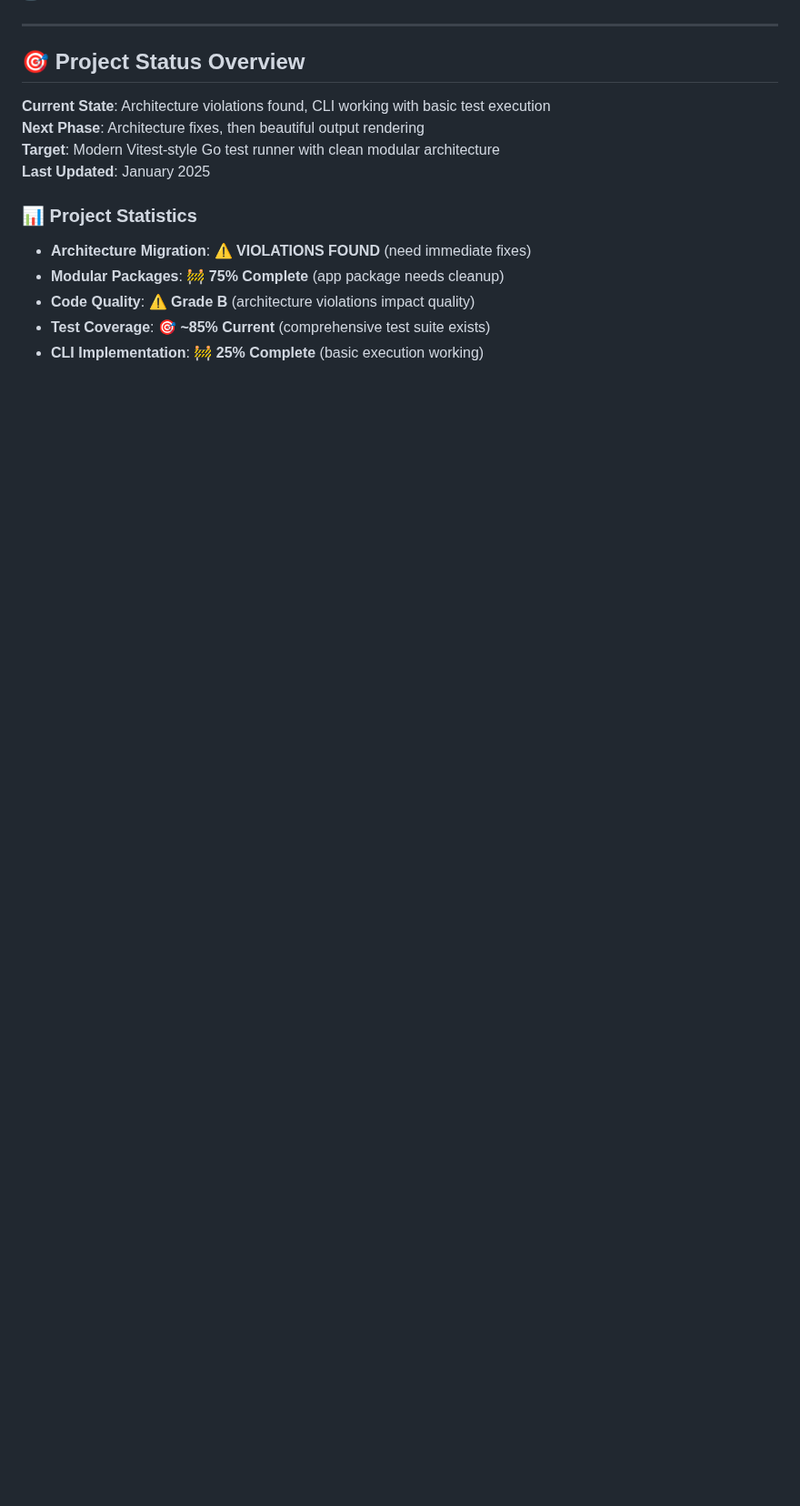
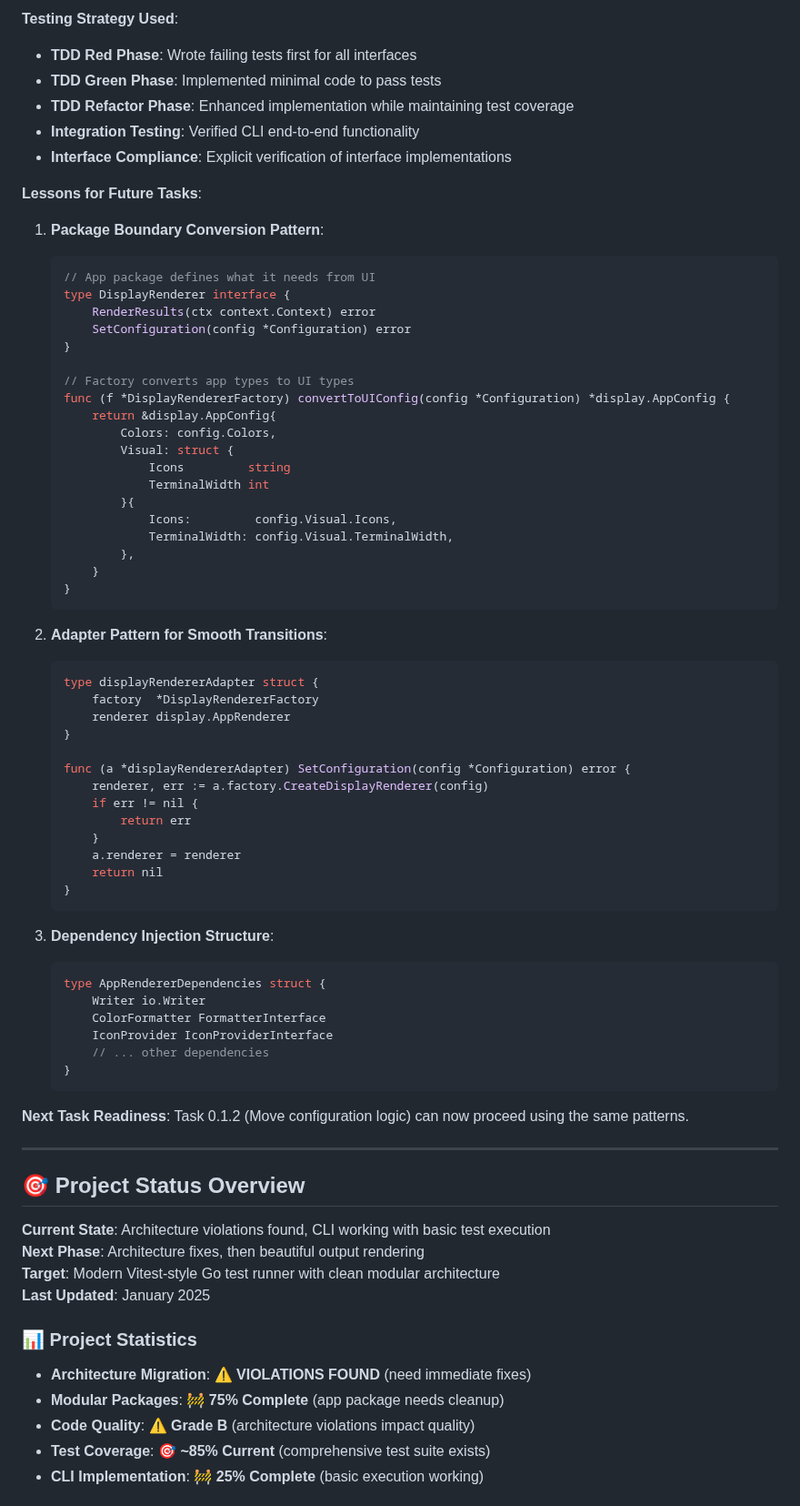
Before and after one commit to newbpydev/go-sentinel-cli, a Markdown page: CLI_IMPLEMENTATION_ROADMAP.md, the part around one of its changes. Shown at 91% size. GitHub-like rendering; blank space fills up the shorter version.

````diff
--- a/CLI_IMPLEMENTATION_ROADMAP.md
+++ b/CLI_IMPLEMENTATION_ROADMAP.md
@@ -77,3 +130,63 @@
+**Testing Strategy Used**:
+- **TDD Red Phase**: Wrote failing tests first for all interfaces
+- **TDD Green Phase**: Implemented minimal code to pass tests
+- **TDD Refactor Phase**: Enhanced implementation while maintaining test coverage
+- **Integration Testing**: Verified CLI end-to-end functionality
+- **Interface Compliance**: Explicit verification of interface implementations
+
+**Lessons for Future Tasks**:
+
+1. **Package Boundary Conversion Pattern**:
+   ```go
+   // App package defines what it needs from UI
+   type DisplayRenderer interface {
+       RenderResults(ctx context.Context) error
+       SetConfiguration(config *Configuration) error
+   }
+
+   // Factory converts app types to UI types
+   func (f *DisplayRendererFactory) convertToUIConfig(config *Configuration) *display.AppConfig {
+       return &display.AppConfig{
+           Colors: config.Colors,
+           Visual: struct {
+               Icons         string
+               TerminalWidth int
+           }{
+               Icons:         config.Visual.Icons,
+               TerminalWidth: config.Visual.TerminalWidth,
+           },
+       }
+   }
+   ```
+
+2. **Adapter Pattern for Smooth Transitions**:
+   ```go
+   type displayRendererAdapter struct {
+       factory  *DisplayRendererFactory
+       renderer display.AppRenderer
+   }
+
+   func (a *displayRendererAdapter) SetConfiguration(config *Configuration) error {
+       renderer, err := a.factory.CreateDisplayRenderer(config)
+       if err != nil {
+           return err
+       }
+       a.renderer = renderer
+       return nil
+   }
+   ```
+
+3. **Dependency Injection Structure**:
+   ```go
+   type AppRendererDependencies struct {
+       Writer io.Writer
+       ColorFormatter FormatterInterface
+       IconProvider IconProviderInterface
+       // ... other dependencies
+   }
+   ```
+
+**Next Task Readiness**: Task 0.1.2 (Move configuration logic) can now proceed using the same patterns.
 
 ---
 
````
Also changed, not shown: other parts of CLI_IMPLEMENTATION_ROADMAP.md (+69 -14 lines).
